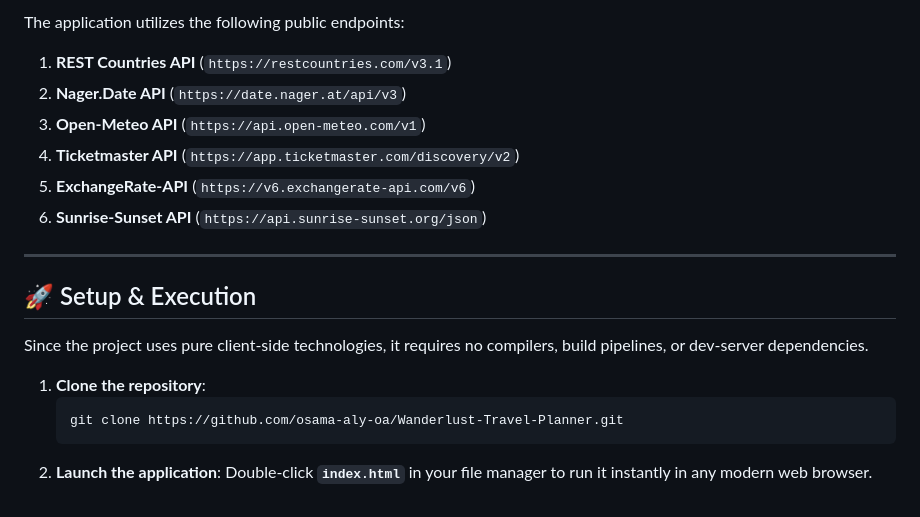
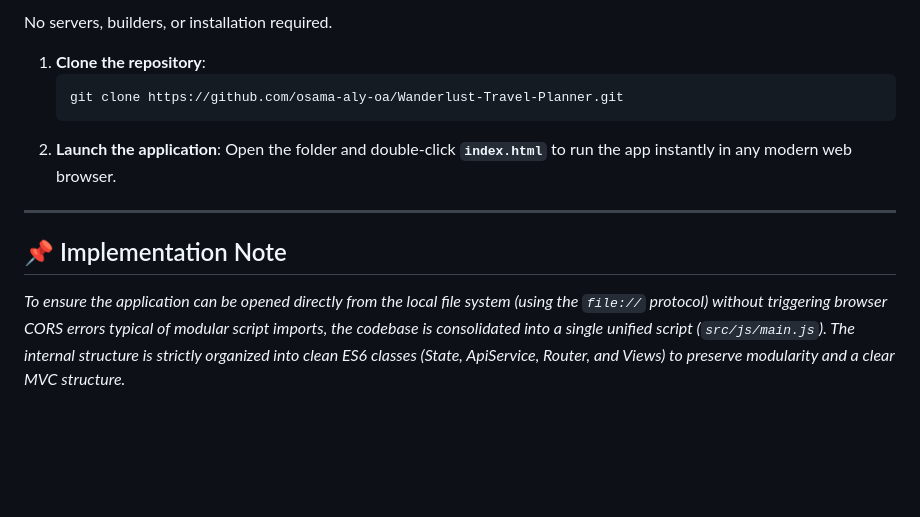
Before and after one commit to osama-aly-oa/Wanderlust-Travel-Planner, a Markdown page: README.md, the part around one of its changes. Rendered like a GitHub page; blank space fills up the shorter version.

````diff
--- a/README.md
+++ b/README.md
@@ -55,20 +48,13 @@ Despite being packaged in a single file, the codebase strictly maintains a modul
 
-The application utilizes the following public endpoints:
-1. **REST Countries API** (`https://restcountries.com/v3.1`)
-2. **Nager.Date API** (`https://date.nager.at/api/v3`)
-3. **Open-Meteo API** (`https://api.open-meteo.com/v1`)
-4. **Ticketmaster API** (`https://app.ticketmaster.com/discovery/v2`)
-5. **ExchangeRate-API** (`https://v6.exchangerate-api.com/v6`)
-6. **Sunrise-Sunset API** (`https://api.sunrise-sunset.org/json`)
-
----
-
-## 🚀 Setup & Execution
-
-Since the project uses pure client-side technologies, it requires no compilers, build pipelines, or dev-server dependencies.
+No servers, builders, or installation required.
 1. **Clone the repository**:
    ```bash
    git clone https://github.com/osama-aly-oa/Wanderlust-Travel-Planner.git
    ```
 2. **Launch the application**:
-   Double-click **`index.html`** in your file manager to run it instantly in any modern web browser.
+   Open the folder and double-click **`index.html`** to run the app instantly in any modern web browser.
+
+---
+
+## 📌 Implementation Note
+*To ensure the application can be opened directly from the local file system (using the `file://` protocol) without triggering browser CORS errors typical of modular script imports, the codebase is consolidated into a single unified script (`src/js/main.js`). The internal structure is strictly organized into clean ES6 classes (State, ApiService, Router, and Views) to preserve modularity and a clear MVC structure.*
````
Also changed, not shown: other parts of README.md (+27 -34 lines).
